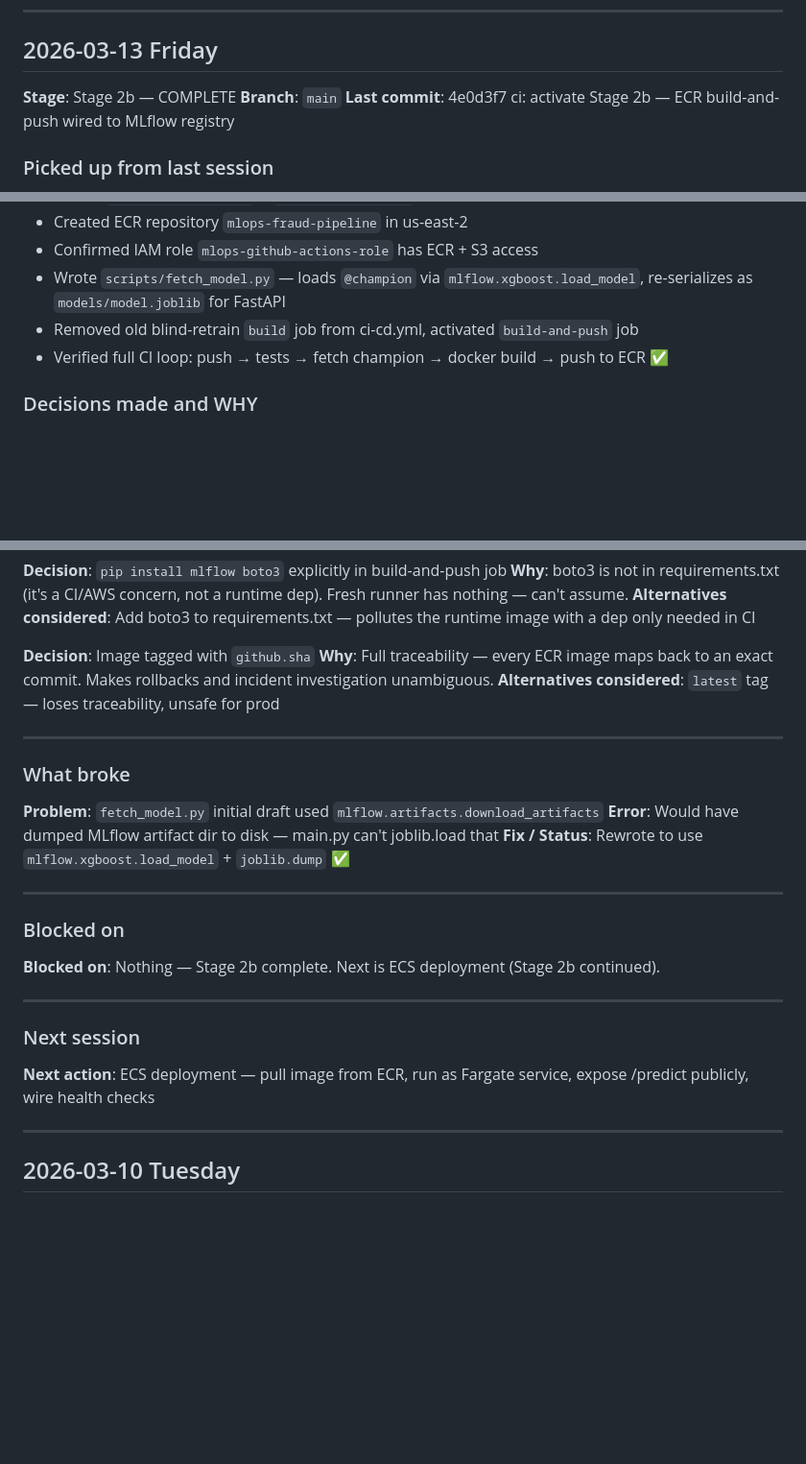
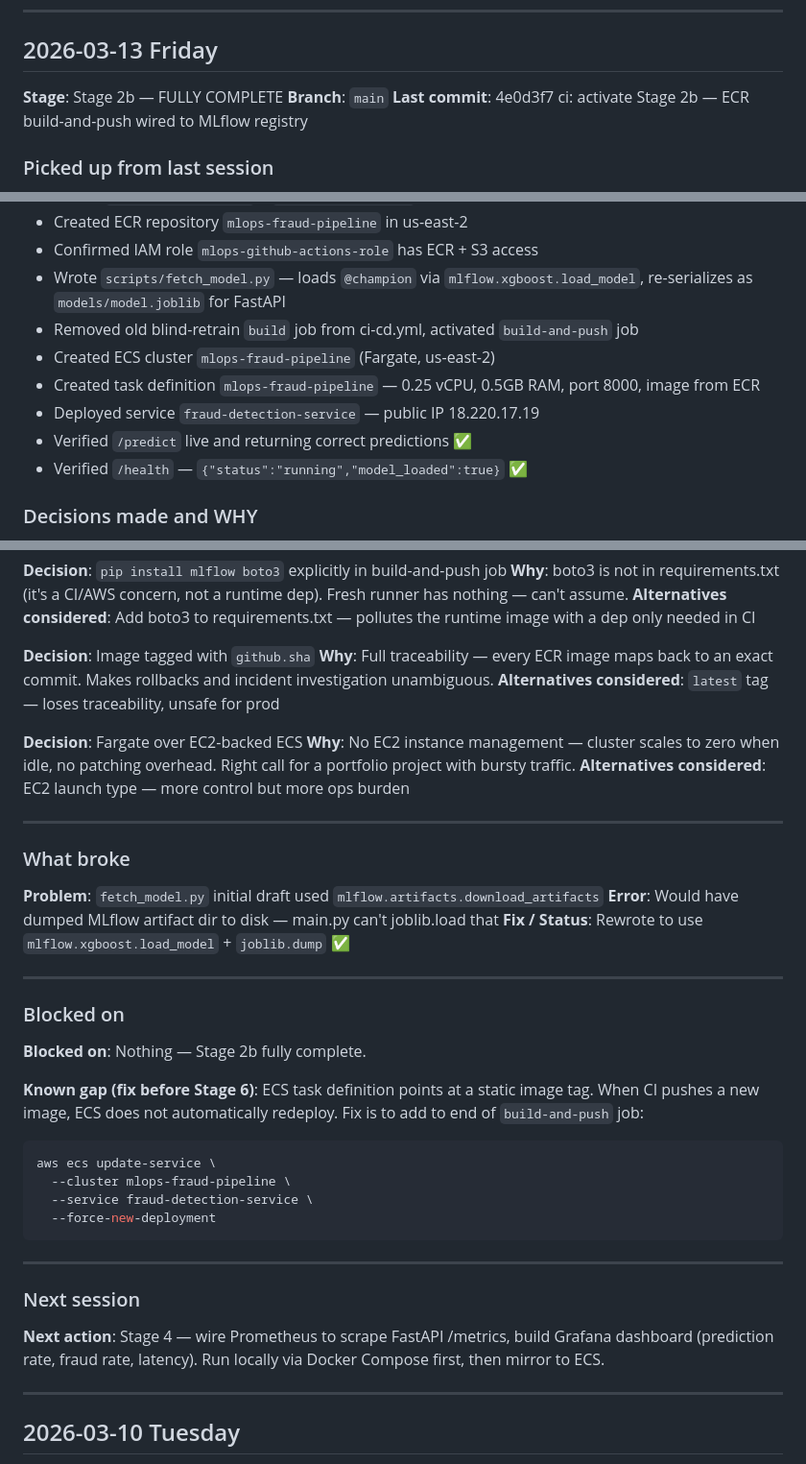
Before and after one commit to nanthansr/mlops-fraud-pipeline, a Markdown page: DEVLOG.md, 3 parts joined by grey strips. Shown at 96% size. Rendered like a GitHub page; blank space fills up the shorter version.

Commit message:
devlog: update 2026-03-13 entry — Stage 2b fully complete incl. ECS
Added ECS deployment details, Fargate decision, known gap (auto-redeploy
not wired), and full infrastructure state to the March 13 entry.

Co-Authored-By: Claude Sonnet 4.6 <noreply@anthropic.com>

````diff
--- a/DEVLOG.md
+++ b/DEVLOG.md
@@ -46,7 +46,7 @@
 ---
 
 ## 2026-03-13 Friday
-**Stage**: Stage 2b — COMPLETE
+**Stage**: Stage 2b — FULLY COMPLETE
 **Branch**: `main`
 **Last commit**: 4e0d3f7 ci: activate Stage 2b — ECR build-and-push wired to MLflow registry
 
@@ -66,7 +66,11 @@
 - Confirmed IAM role `mlops-github-actions-role` has ECR + S3 access
 - Wrote `scripts/fetch_model.py` — loads `@champion` via `mlflow.xgboost.load_model`, re-serializes as `models/model.joblib` for FastAPI
 - Removed old blind-retrain `build` job from ci-cd.yml, activated `build-and-push` job
-- Verified full CI loop: push → tests → fetch champion → docker build → push to ECR ✅
+- Created ECS cluster `mlops-fraud-pipeline` (Fargate, us-east-2)
+- Created task definition `mlops-fraud-pipeline` — 0.25 vCPU, 0.5GB RAM, port 8000, image from ECR
+- Deployed service `fraud-detection-service` — public IP 18.220.17.19
+- Verified `/predict` live and returning correct predictions ✅
+- Verified `/health` — `{"status":"running","model_loaded":true}` ✅
 
 ### Decisions made and WHY
 **Decision**: `mlflow.xgboost.load_model` + `joblib.dump` in fetch_model.py instead of `download_artifacts`
@@ -85,6 +89,10 @@
 **Why**: Full traceability — every ECR image maps back to an exact commit. Makes rollbacks and incident investigation unambiguous.
 **Alternatives considered**: `latest` tag — loses traceability, unsafe for prod
 
+**Decision**: Fargate over EC2-backed ECS
+**Why**: No EC2 instance management — cluster scales to zero when idle, no patching overhead. Right call for a portfolio project with bursty traffic.
+**Alternatives considered**: EC2 launch type — more control but more ops burden
+
 ---
 
 ### What broke
@@ -95,12 +103,20 @@
 ---
 
 ### Blocked on
-**Blocked on**: Nothing — Stage 2b complete. Next is ECS deployment (Stage 2b continued).
+**Blocked on**: Nothing — Stage 2b fully complete.
+
+**Known gap (fix before Stage 6)**: ECS task definition points at a static image tag. When CI pushes a new image, ECS does not automatically redeploy. Fix is to add to end of `build-and-push` job:
+```bash
+aws ecs update-service \
+  --cluster mlops-fraud-pipeline \
+  --service fraud-detection-service \
+  --force-new-deployment
+```
 
 ---
 
 ### Next session
-**Next action**: ECS deployment — pull image from ECR, run as Fargate service, expose /predict publicly, wire health checks
+**Next action**: Stage 4 — wire Prometheus to scrape FastAPI /metrics, build Grafana dashboard (prediction rate, fraud rate, latency). Run locally via Docker Compose first, then mirror to ECS.
 
 ---
 
````
